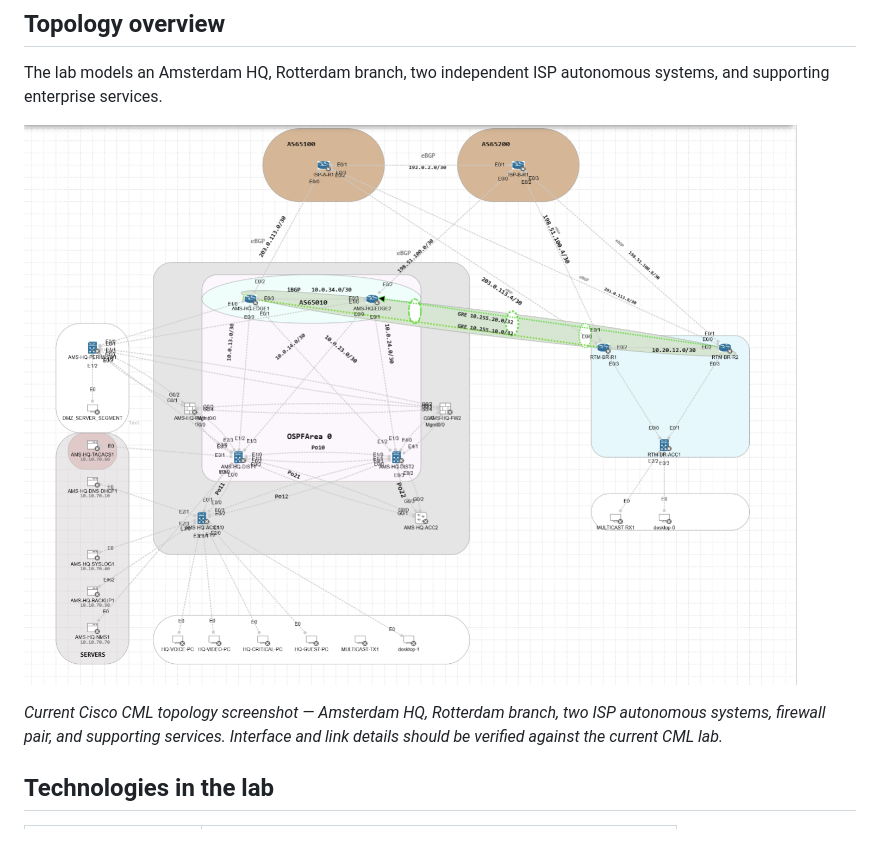
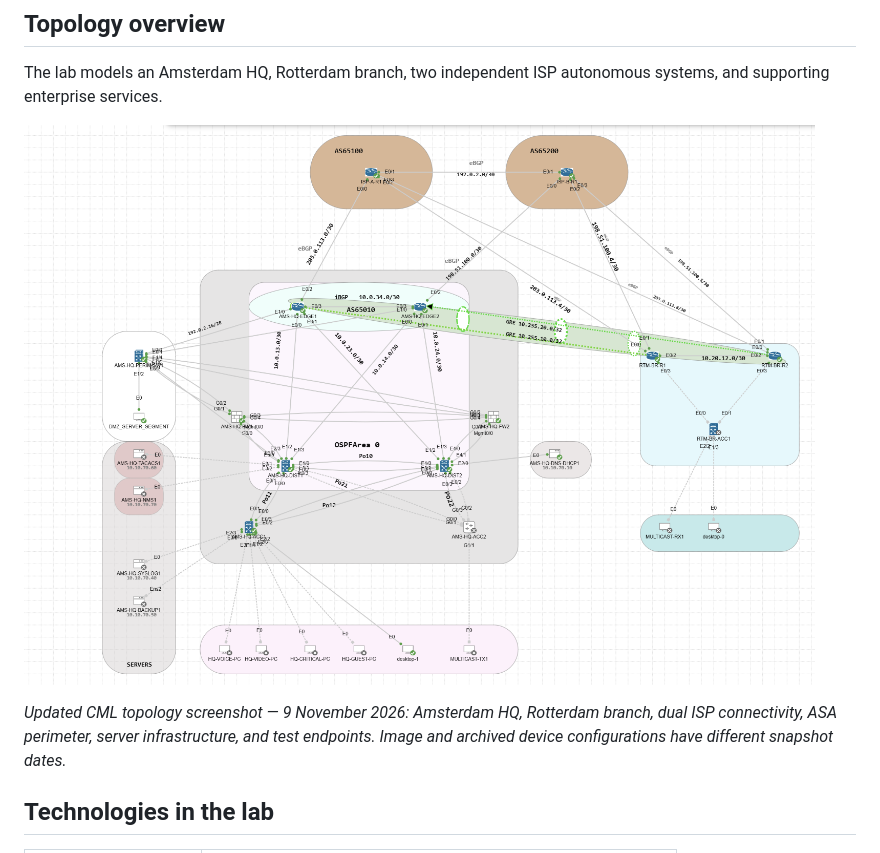
Before and after one commit to enisalushi/ccnp-enterprise-campus-cml-lab, a Markdown page: README.md, the part around the change. Rendered like a GitHub page; pictures changed too: topology/Topology.png.

```diff
--- a/README.md
+++ b/README.md
@@ -10,7 +10,7 @@ The lab models an Amsterdam HQ, Rotterdam branch, two independent ISP autonomous
 
 ![Cisco CML Enterprise Campus and WAN topology](topology/Topology.png)
 
-*Current Cisco CML topology screenshot — Amsterdam HQ, Rotterdam branch, two ISP autonomous systems, firewall pair, and supporting services. Interface and link details should be verified against the current CML lab.*
+*Updated CML topology screenshot — 9 November 2026: Amsterdam HQ, Rotterdam branch, dual ISP connectivity, ASA perimeter, server infrastructure, and test endpoints. Image and archived device configurations have different snapshot dates.*
 
 ## Technologies in the lab
 
```
Also changed, not shown: topology/README.md (+2 -2 lines).
